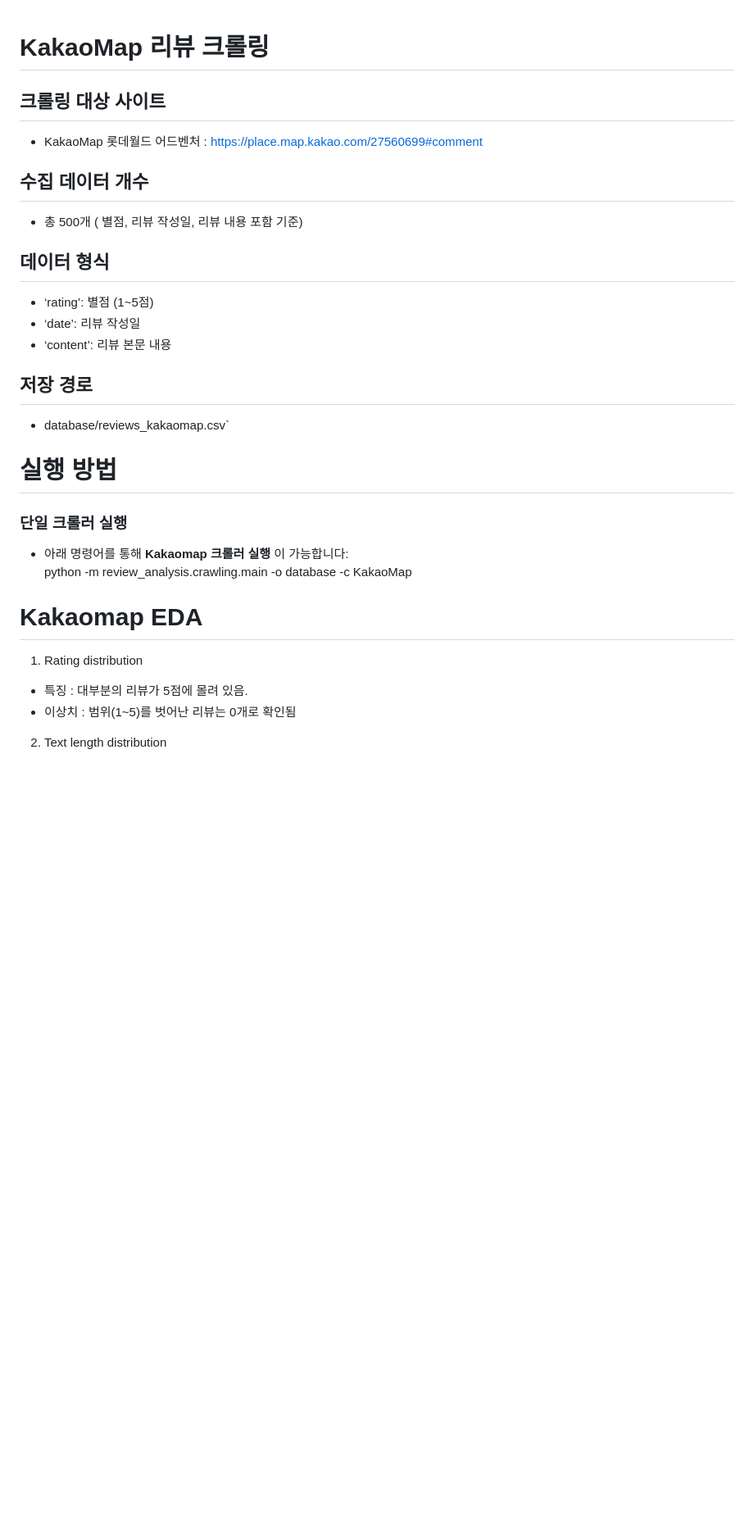
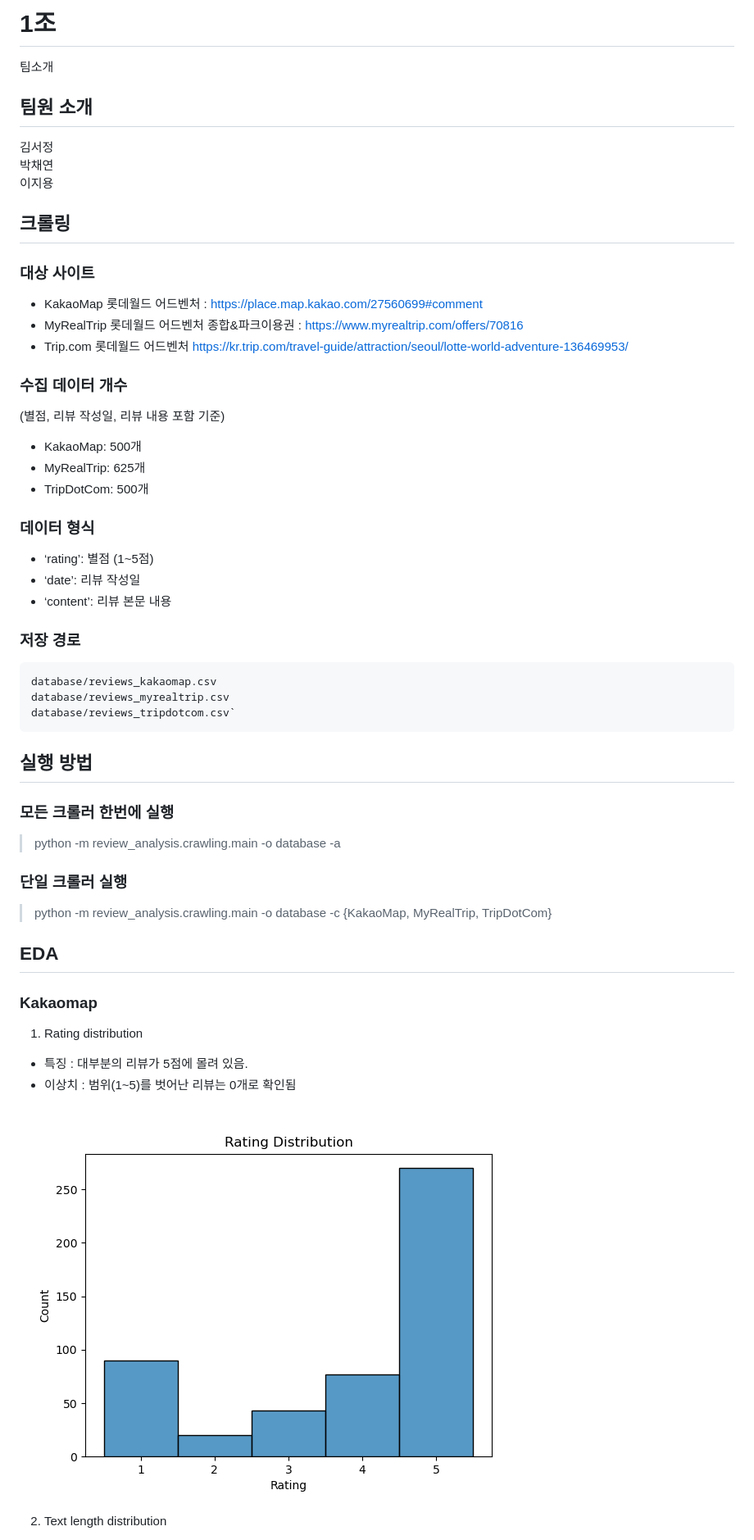
Before and after one commit to cypark00/YBIGTA_newbie_team_project, a Markdown page: README.md, the part around the change printed below. Shown: that part at 82% size. Rendered like a GitHub page; blank space fills up the shorter version.

````diff
--- a/README.md
+++ b/README.md
@@ -1,33 +1,52 @@
+# 1조
+팀소개
+## 팀원 소개
+김서정 \
+박채연 \
+이지용
 
+## 크롤링
 
-# KakaoMap 리뷰 크롤링
+### 대상 사이트
+- KakaoMap 롯데월드 어드벤처 : https://place.map.kakao.com/27560699#comment
+- MyRealTrip 롯데월드 어드벤처 종합&파크이용권 : https://www.myrealtrip.com/offers/70816
+- Trip.com 롯데월드 어드벤처
+https://kr.trip.com/travel-guide/attraction/seoul/lotte-world-adventure-136469953/
 
-## 크롤링 대상 사이트
-- KakaoMap 롯데월드 어드벤처 : https://place.map.kakao.com/27560699#comment
+### 수집 데이터 개수
+(별점, 리뷰 작성일, 리뷰 내용 포함 기준)
+- KakaoMap: 500개
+- MyRealTrip: 625개
+- TripDotCom: 500개
 
-## 수집 데이터 개수
-- 총 500개 ( 별점, 리뷰 작성일, 리뷰 내용 포함 기준)
-
-## 데이터 형식
+### 데이터 형식
 - ‘rating’: 별점 (1~5점)
 - ‘date’: 리뷰 작성일
 - ‘content’: 리뷰 본문 내용
 
 
-## 저장 경로
-- database/reviews_kakaomap.csv`
+### 저장 경로
+```
+database/reviews_kakaomap.csv
+database/reviews_myrealtrip.csv
+database/reviews_tripdotcom.csv`
+```
 
-# 실행 방법
+## 실행 방법
+### 모든 크롤러 한번에 실행
+> python -m review_analysis.crawling.main -o database -a
+
 ### 단일 크롤러 실행
-- 아래 명령어를 통해 **Kakaomap 크롤러 실행** 이 가능합니다:
-python -m review_analysis.crawling.main -o database -c KakaoMap
+> python -m review_analysis.crawling.main -o database -c {KakaoMap, MyRealTrip, TripDotCom}
 
-
-
-# Kakaomap EDA
+## EDA
+### Kakaomap
 1. Rating distribution
 - 특징 : 대부분의 리뷰가 5점에 몰려 있음.
 - 이상치 : 범위(1~5)를 벗어난 리뷰는 0개로 확인됨
 
+![Alt text](/review_analysis/plots/kakaomap_rating_dist.png)
+
+
 2. Text length distribution
 - 특징 : 리뷰의 길이는 0자 ~60자 구간에 가장 많고, 전반적으로 짧은 리뷰가 많음
````
Also changed, not shown: other parts of README.md (+52 -70 lines).
